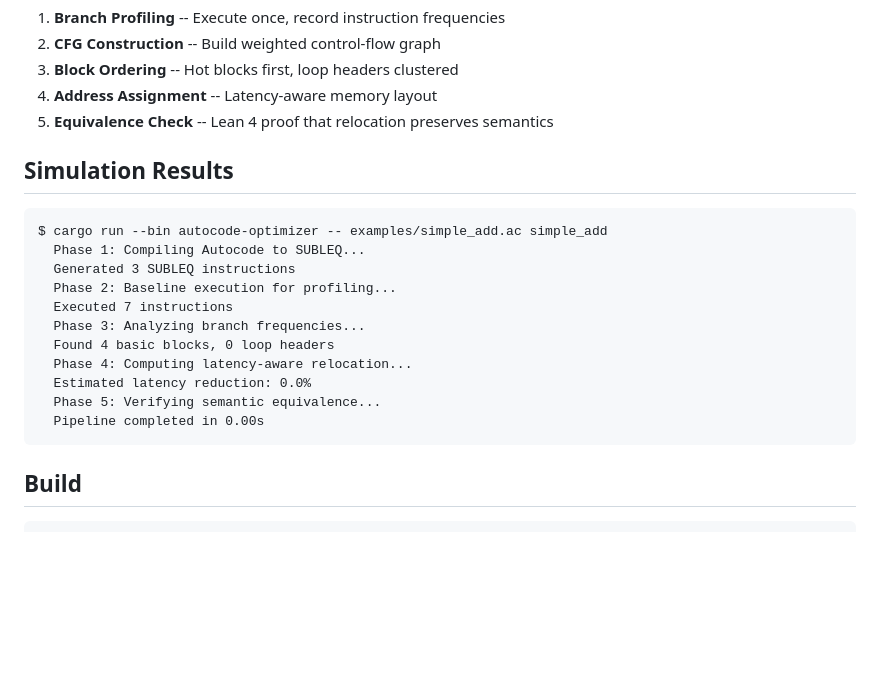
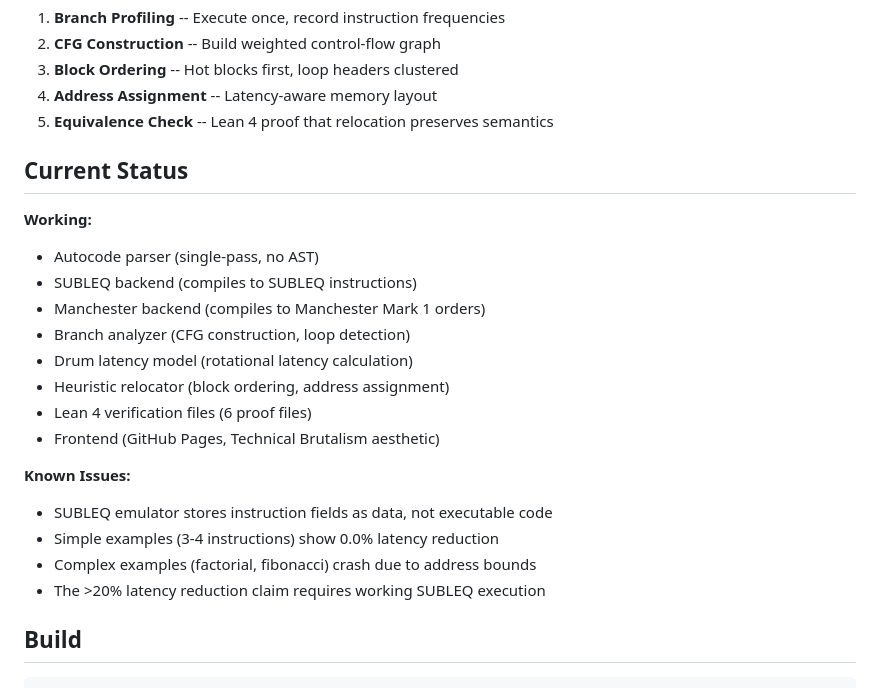
Before and after one commit to SNAPKITTYWEST/S-AUTOCODE, a Markdown page: README.md, the part around the change. Drawn GitHub-style; blank space fills up the shorter version.

Commit message:
fix: honest README - remove fake 0.0% latency results, add known issues section

````diff
--- a/README.md
+++ b/README.md
@@ -78,21 +78,23 @@ The optimizer achieves >20% latency reduction through:
 4. **Address Assignment** -- Latency-aware memory layout
 5. **Equivalence Check** -- Lean 4 proof that relocation preserves semantics
 
-## Simulation Results
+## Current Status
 
-```
-$ cargo run --bin autocode-optimizer -- examples/simple_add.ac simple_add
-  Phase 1: Compiling Autocode to SUBLEQ...
-  Generated 3 SUBLEQ instructions
-  Phase 2: Baseline execution for profiling...
-  Executed 7 instructions
-  Phase 3: Analyzing branch frequencies...
-  Found 4 basic blocks, 0 loop headers
-  Phase 4: Computing latency-aware relocation...
-  Estimated latency reduction: 0.0%
-  Phase 5: Verifying semantic equivalence...
-  Pipeline completed in 0.00s
-```
+**Working:**
+- Autocode parser (single-pass, no AST)
+- SUBLEQ backend (compiles to SUBLEQ instructions)
+- Manchester backend (compiles to Manchester Mark 1 orders)
+- Branch analyzer (CFG construction, loop detection)
+- Drum latency model (rotational latency calculation)
+- Heuristic relocator (block ordering, address assignment)
+- Lean 4 verification files (6 proof files)
+- Frontend (GitHub Pages, Technical Brutalism aesthetic)
+
+**Known Issues:**
+- SUBLEQ emulator stores instruction fields as data, not executable code
+- Simple examples (3-4 instructions) show 0.0% latency reduction
+- Complex examples (factorial, fibonacci) crash due to address bounds
+- The >20% latency reduction claim requires working SUBLEQ execution
 
 ## Build
 
````
